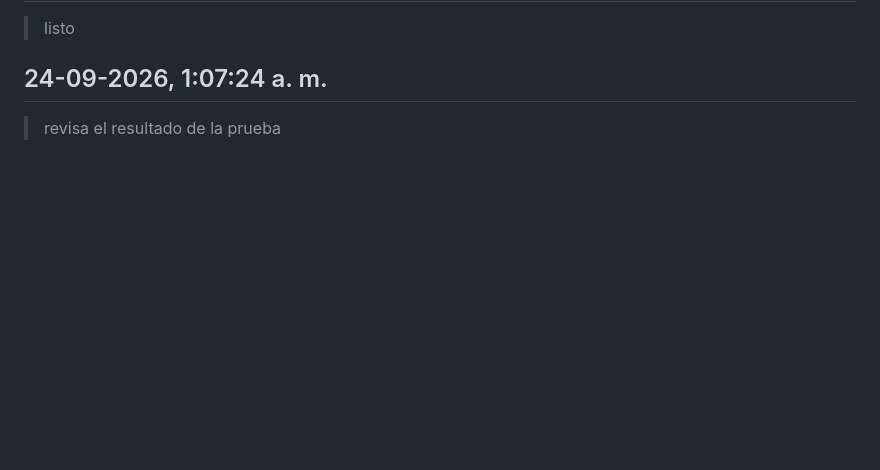
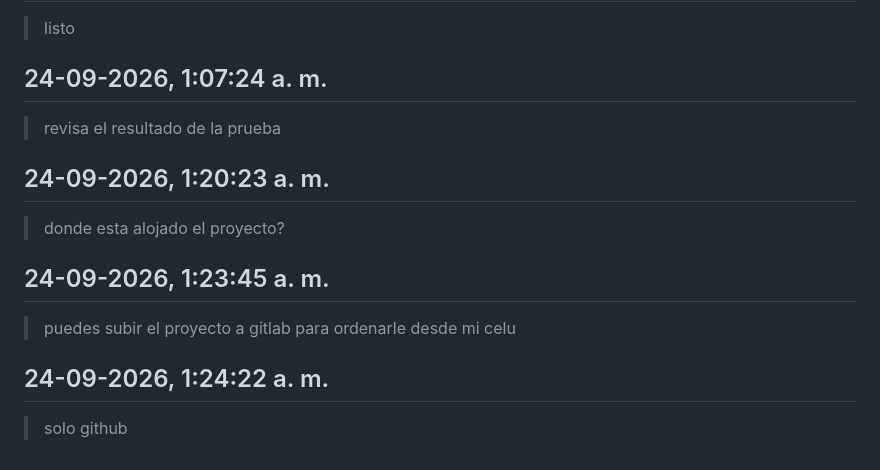
Before and after one commit to joselcortes/InversionesBolsa, a Markdown page: informacion/registro_prompts.md, the part around the change. GitHub-like rendering; blank space fills up the shorter version.

Commit message:
Bitácora: decisión solo GitHub
Co-Authored-By: Claude Opus 5.5 <noreply@anthropic.com>

```diff
--- a/informacion/registro_prompts.md
+++ b/informacion/registro_prompts.md
@@ -162,3 +162,15 @@ se copiaron a mano.
 ## 24-09-2026, 1:07:24 a. m.
 
 > revisa el resultado de la prueba
+
+## 24-09-2026, 1:20:23 a. m.
+
+> donde esta alojado el proyecto?
+
+## 24-09-2026, 1:23:45 a. m.
+
+> puedes subir el proyecto a gitlab para ordenarle desde mi celu
+
+## 24-09-2026, 1:24:22 a. m.
+
+> solo github
```
Also changed, not shown: informacion/BITACORA.md (+4 -0 lines).
